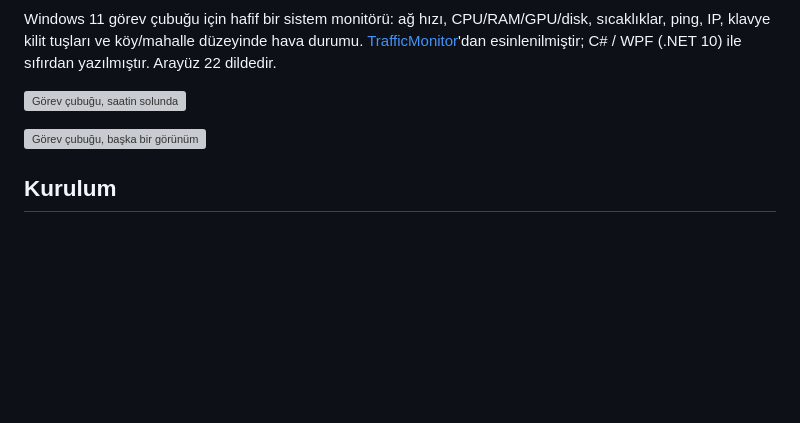
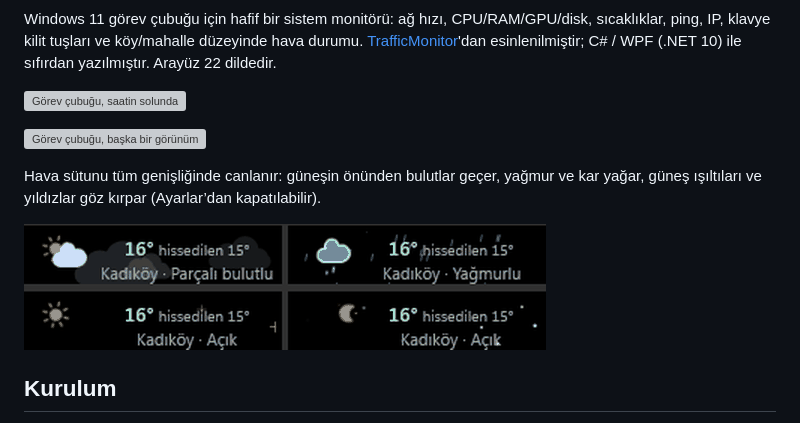
Before and after one commit to omeryol/PulseMonitor, a Markdown page: README.tr.md, the part around the change. Drawn GitHub-style; pictures changed too: docs/screenshots/tr/weather-animations.gif (added); blank space fills up the shorter version; grey boxes are pictures that could not be loaded.

Commit message:
README: hava animasyonu GIF'i (en, tr)
Co-Authored-By: Claude Sonnet 5.5 <noreply@anthropic.com>

```diff
--- a/README.tr.md
+++ b/README.tr.md
@@ -11,6 +11,10 @@ esinlenilmiştir; C# / WPF (.NET 10) ile sıfırdan yazılmıştır. Arayüz 22
 ![Görev çubuğu, saatin solunda](docs/screenshots/tr/taskbar.png)
 
 ![Görev çubuğu, başka bir görünüm](docs/screenshots/tr/taskbar-alt.png)
+
+Hava sütunu tüm genişliğinde canlanır: güneşin önünden bulutlar geçer, yağmur ve kar yağar, güneş ışıltıları ve yıldızlar göz kırpar (Ayarlar’dan kapatılabilir).
+
+![Hava animasyonları: parçalı bulutlu, yağmur, açık gündüz, açık gece](docs/screenshots/tr/weather-animations.gif)
 
 ## Kurulum
 
```
Also changed, not shown: README.md (+4 -0 lines), docs/screenshots/en/weather-animations.gif (added).
